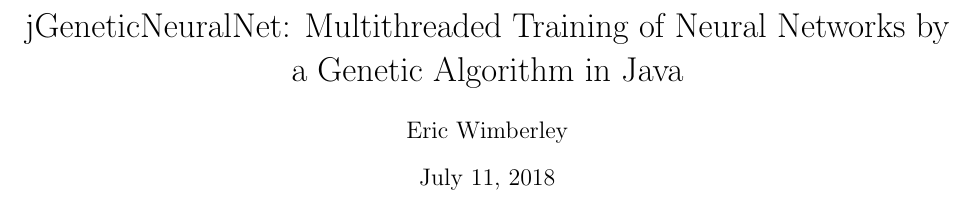
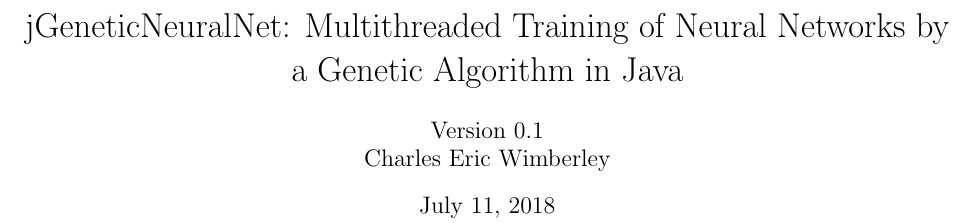
Before and after one commit to ewimberley/jGeneticNeuralNet, a LaTeX paper (geneticNeuralNet.tex): part of page 1 of 7, cut so that both start at the same text. Compiled offline with pdfLaTeX.

Commit message:
Additional conclusion paragraph and version number

```diff
--- a/geneticNeuralNet.tex
+++ b/geneticNeuralNet.tex
@@ -33,9 +33,10 @@
 \newcommand\xxx[1]{{\sethlcolor{red}\hl{\textbf{XXX} #1}}}
 
 \title{jGeneticNeuralNet: Multithreaded Training of Neural Networks by a Genetic Algorithm in Java}
-\author{Eric Wimberley}
+\author{Version 0.1 \\ Charles Eric Wimberley}
 \begin{document}
 \maketitle
+
 
 \begin{abstract}
 Genetic neural networks, first characterized in 1989, have generally taken a back seat to training algorithms with a better time complexity. However, the more complex neural networks being used for image, video, and audio processing today use varying structures. Gradient descent algorithms are good at quantitative error reduction, but qualitative properties such as network structure must be determined with alternative algorithms.
```
Also changed, not shown: geneticNeuralNet.pdf, geneticNeuralNet.tex (2 more changed lines).
